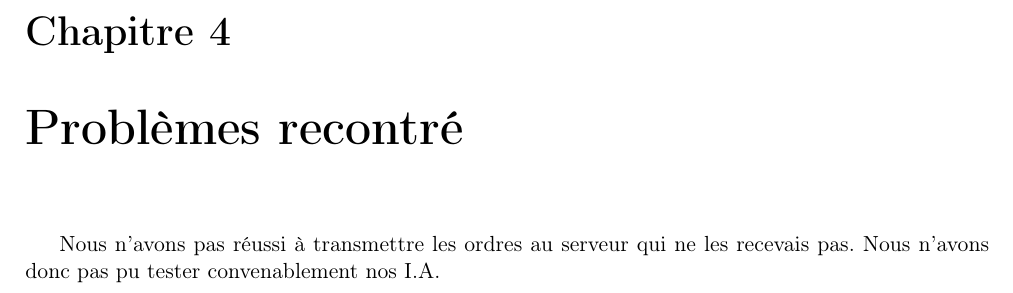
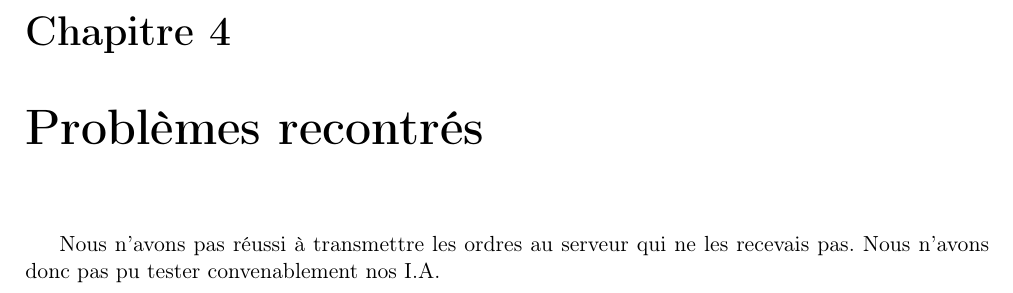
Before and after one commit to n3f4s/alogoprogr_petit-pedestre, a LaTeX document (rapport/rapport.tex): part of page 10 of 11, cut so that both start at the same text. Compiled offline with pdfLaTeX.

```diff
--- a/rapport/rapport.tex
+++ b/rapport/rapport.tex
@@ -194,7 +194,7 @@
 	\chapter{Répartition des tâches}
 		Nous nous sommes réparti les tâches en deux sous groupes. Une personne (Mikaël) s'est occupé de la communication
 		avec le serveur. Deux personnes (Jean et Vincent) se sont occupé des stratégies. Les stratégies de bases (\_strat\_base, \_strat\_base2 ainsi que \_less\_worse\_strat) on été crées à deux. Pour les autres stratégies, nous avons décidé de nous séparer les tâches (entre Jean et Vincent) pour explorer différentes options.
-	\chapter{Problèmes recontré}
+	\chapter{Problèmes recontrés}
 		Nous n'avons pas réussi à transmettre les ordres au serveur qui ne les recevais pas. Nous n'avons donc pas pu tester convenablement nos I.A.
 	\chapter*{Conclusion}
 La programmation de cette IA a été une experience très enrichissante,elle nous a permit de découvrir le travail en équipe et la répartition des taches,
```
Also changed, not shown: rapport/rapport.pdf, 1 other file.
